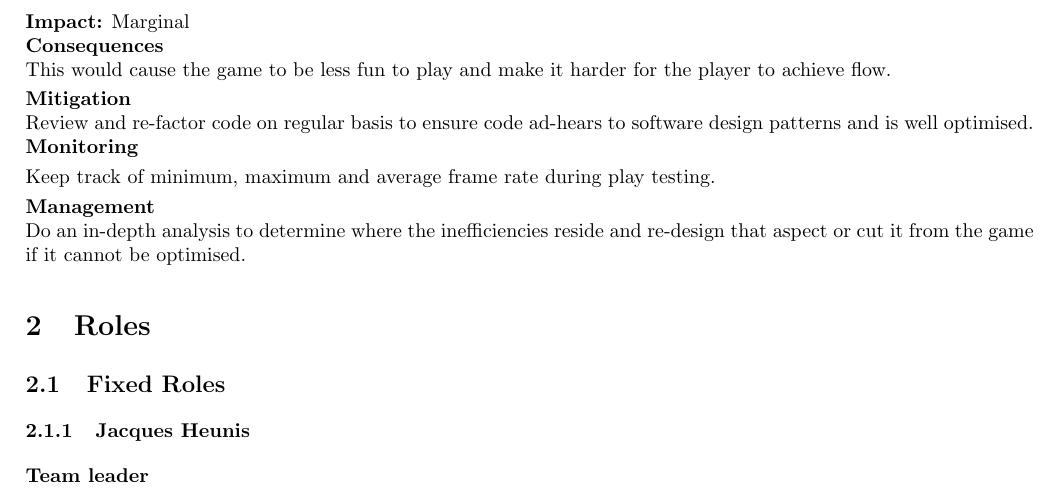
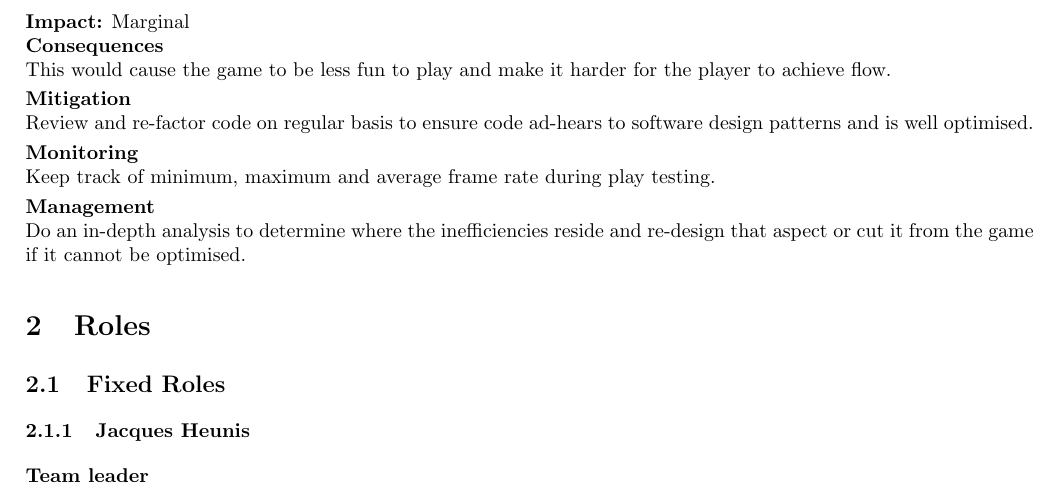
Before and after one commit to Brian-McG/Tempest-Trace-Software-Design, a LaTeX document (SoftwareDesignStage1.tex): part of page 5 of 8, cut so that both start at the same text. Compiled offline with pdfLaTeX.

Commit message:
Whitespace fixing

```diff
--- a/SoftwareDesignStage1.tex
+++ b/SoftwareDesignStage1.tex
@@ -151,8 +151,7 @@ Rework or remove elements of the game-play that hinder enjoyment and possibly in
 \\\textbf{Consequences}\\
 This would cause the game to be less fun to play and make it harder for the player to achieve flow.
 \smallskip\\\textbf{Mitigation}\\
-Review and re-factor code on regular basis to ensure code ad-hears to software design patterns and is well optimised.
-\smallskip\textbf{Monitoring}\\
+Review and re-factor code on regular basis to ensure code ad-hears to software design patterns and is well optimised.\smallskip\\\textbf{Monitoring}\\
 Keep track of minimum, maximum and average frame rate during play testing.
 \smallskip\\\textbf{Management}\\
 Do an in-depth analysis to determine where the inefficiencies reside and re-design that aspect or cut it from the game if it cannot be optimised.
```
